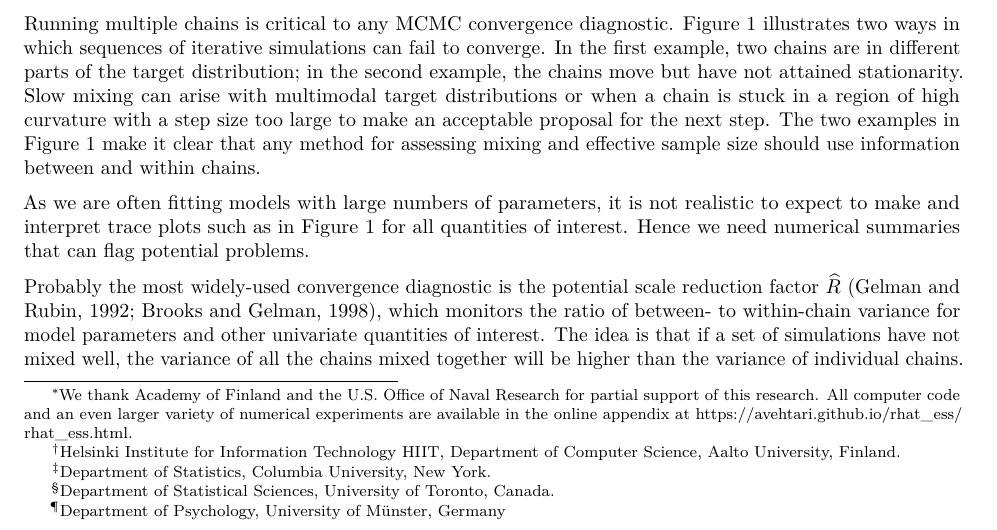
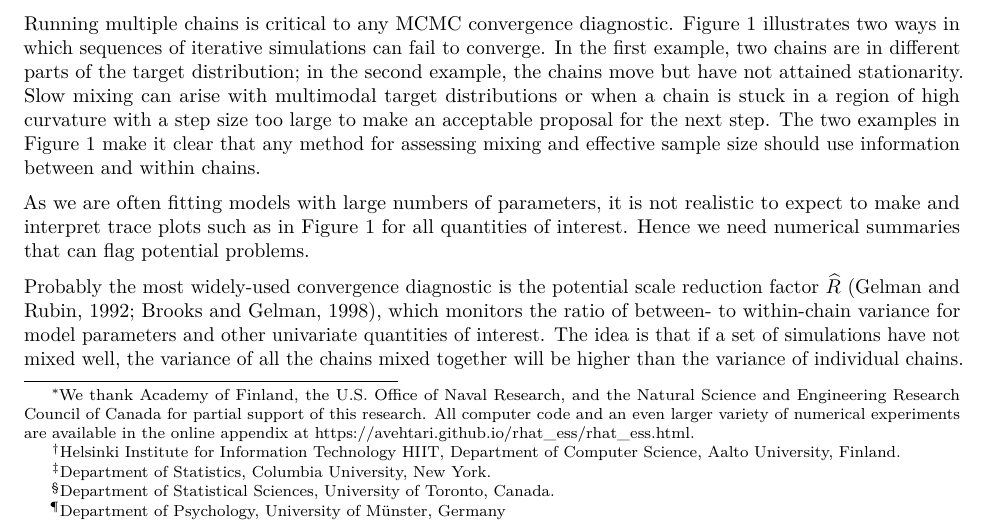
Before and after one commit to avehtari/rhat_ess, a LaTeX paper (paper/rhat.tex): part of page 1 of 22, cut so that both start at the same text. Compiled offline with pdfLaTeX.

Commit message:
added funding;

```diff
--- a/paper/rhat.tex
+++ b/paper/rhat.tex
@@ -126,7 +126,7 @@
 
 
 \title{Rank-normalization, folding, and localization:\\
-  An improved $\widehat{R}$ for assessing convergence of MCMC\footnote{We thank Academy of Finland and the U.S. Office of Naval Research for partial support of this research.  All computer code and an
+  An improved $\widehat{R}$ for assessing convergence of MCMC\footnote{We thank Academy of Finland, the U.S. Office of Naval Research, and the Natural Science and Engineering Research Council of Canada for partial support of this research.  All computer code and an
 even larger variety of numerical experiments are available in the online
 appendix at \url{https://avehtari.github.io/rhat_ess/rhat_ess.html}.}\vspace{.1in}}
     \pretitle{\vspace{\droptitle}\centering\huge}
```
